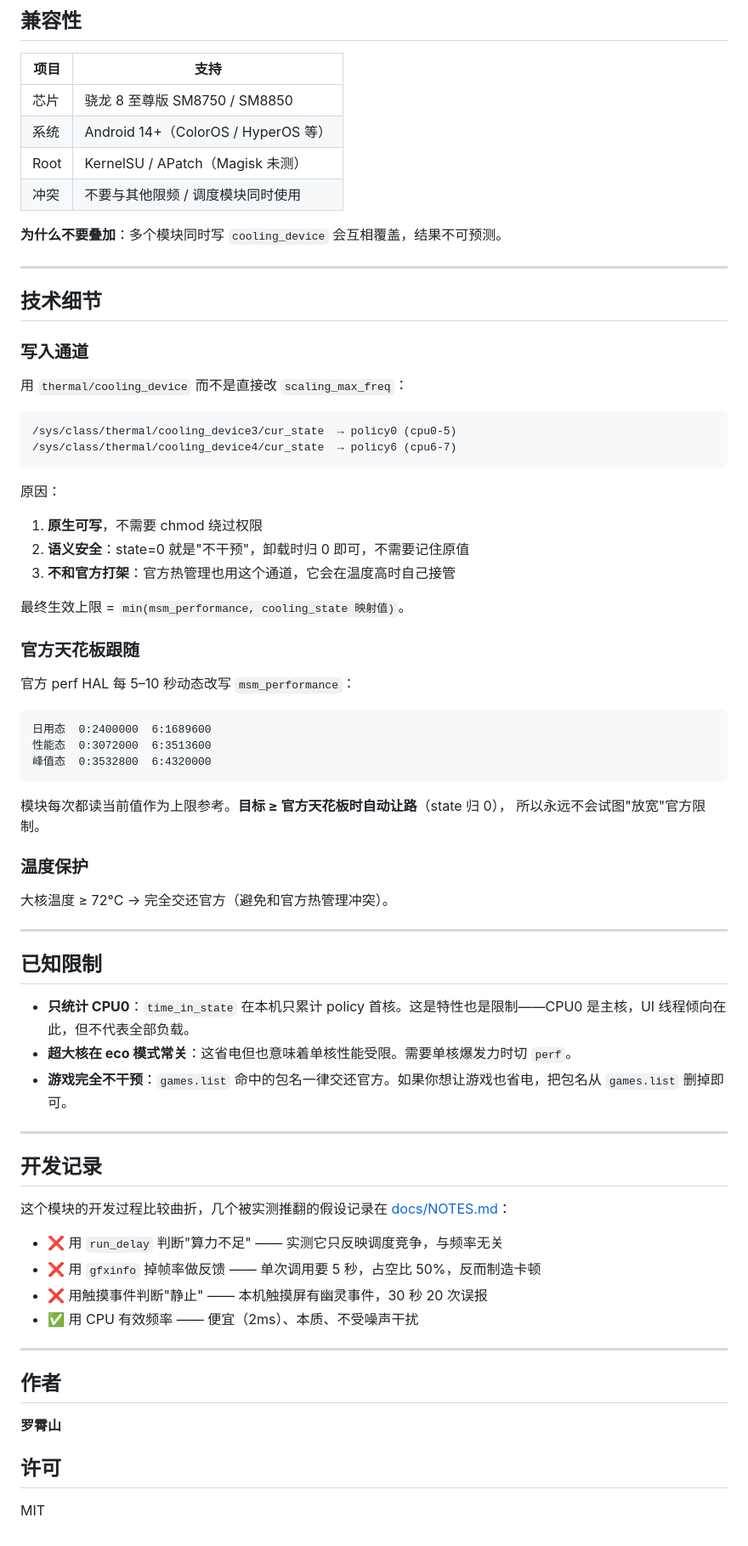
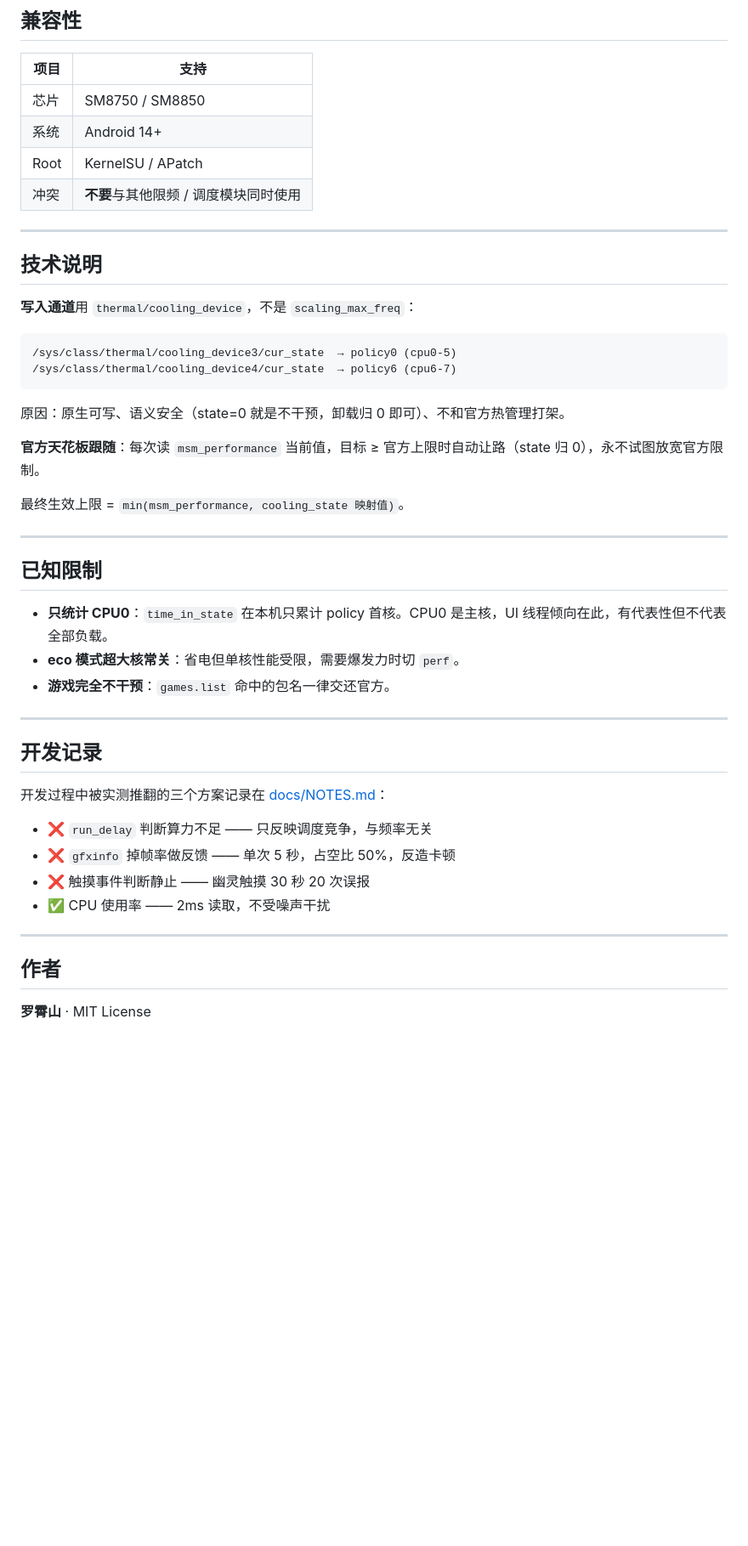
Before and after one commit to xionger318731-tech/8elite-freq-limit, a Markdown page: README.md, the part around one of its changes. Shown at 85% size. GitHub-like rendering; blank space fills up the shorter version.

````diff
--- a/README.md
+++ b/README.md
@@ -168,76 +118,49 @@ style=eco        # eco / balance / perf
 
 | 项目 | 支持 |
 |---|---|
-| 芯片 | 骁龙 8 至尊版 SM8750 / SM8850 |
-| 系统 | Android 14+（ColorOS / HyperOS 等） |
-| Root | KernelSU / APatch（Magisk 未测） |
-| 冲突 | 不要与其他限频 / 调度模块同时使用 |
-
-**为什么不要叠加**：多个模块同时写 `cooling_device` 会互相覆盖，结果不可预测。
+| 芯片 | SM8750 / SM8850 |
+| 系统 | Android 14+ |
+| Root | KernelSU / APatch |
+| 冲突 | **不要**与其他限频 / 调度模块同时使用 |
 
 ---
 
-## 技术细节
+## 技术说明
 
-### 写入通道
-
-用 `thermal/cooling_device` 而不是直接改 `scaling_max_freq`：
+**写入通道**用 `thermal/cooling_device`，不是 `scaling_max_freq`：
 
 ```
 /sys/class/thermal/cooling_device3/cur_state  → policy0 (cpu0-5)
 /sys/class/thermal/cooling_device4/cur_state  → policy6 (cpu6-7)
 ```
 
-原因：
+原因：原生可写、语义安全（state=0 就是不干预，卸载归 0 即可）、不和官方热管理打架。
 
-1. **原生可写**，不需要 chmod 绕过权限
-2. **语义安全**：state=0 就是"不干预"，卸载时归 0 即可，不需要记住原值
-3. **不和官方打架**：官方热管理也用这个通道，它会在温度高时自己接管
+**官方天花板跟随**：每次读 `msm_performance` 当前值，目标 ≥ 官方上限时自动让路（state 归 0），永不试图放宽官方限制。
 
 最终生效上限 = `min(msm_performance, cooling_state 映射值)`。
-
-### 官方天花板跟随
-
-官方 perf HAL 每 5–10 秒动态改写 `msm_performance`：
-
-```
-日用态  0:2400000  6:1689600
-性能态  0:3072000  6:3513600
-峰值态  0:3532800  6:4320000
-```
-
-模块每次都读当前值作为上限参考。**目标 ≥ 官方天花板时自动让路**（state 归 0），
-所以永远不会试图"放宽"官方限制。
-
-### 温度保护
-
-大核温度 ≥ 72°C → 完全交还官方（避免和官方热管理冲突）。
 
 ---
 
 ## 已知限制
 
-- **只统计 CPU0**：`time_in_state` 在本机只累计 policy 首核。这是特性也是限制——CPU0 是主核，UI 线程倾向在此，但不代表全部负载。
-- **超大核在 eco 模式常关**：这省电但也意味着单核性能受限。需要单核爆发力时切 `perf`。
-- **游戏完全不干预**：`games.list` 命中的包名一律交还官方。如果你想让游戏也省电，把包名从 `games.list` 删掉即可。
+- **只统计 CPU0**：`time_in_state` 在本机只累计 policy 首核。CPU0 是主核，UI 线程倾向在此，有代表性但不代表全部负载。
+- **eco 模式超大核常关**：省电但单核性能受限，需要爆发力时切 `perf`。
+- **游戏完全不干预**：`games.list` 命中的包名一律交还官方。
 
 ---
 
 ## 开发记录
 
-这个模块的开发过程比较曲折，几个被实测推翻的假设记录在 [docs/NOTES.md](docs/NOTES.md)：
+开发过程中被实测推翻的三个方案记录在 [docs/NOTES.md](docs/NOTES.md)：
 
-- ❌ 用 `run_delay` 判断"算力不足" —— 实测它只反映调度竞争，与频率无关
-- ❌ 用 `gfxinfo` 掉帧率做反馈 —— 单次调用要 5 秒，占空比 50%，反而制造卡顿
-- ❌ 用触摸事件判断"静止" —— 本机触摸屏有幽灵事件，30 秒 20 次误报
-- ✅ 用 CPU 有效频率 —— 便宜（2ms）、本质、不受噪声干扰
+- ❌ `run_delay` 判断算力不足 —— 只反映调度竞争，与频率无关
+- ❌ `gfxinfo` 掉帧率做反馈 —— 单次 5 秒，占空比 50%，反造卡顿
+- ❌ 触摸事件判断静止 —— 幽灵触摸 30 秒 20 次误报
+- ✅ CPU 使用率 —— 2ms 读取，不受噪声干扰
 
 ---
 
 ## 作者
 
-**罗霄山**
-
-## 许可
-
-MIT
+**罗霄山** · MIT License
````
Also changed, not shown: other parts of README.md (+59 -109 lines).
